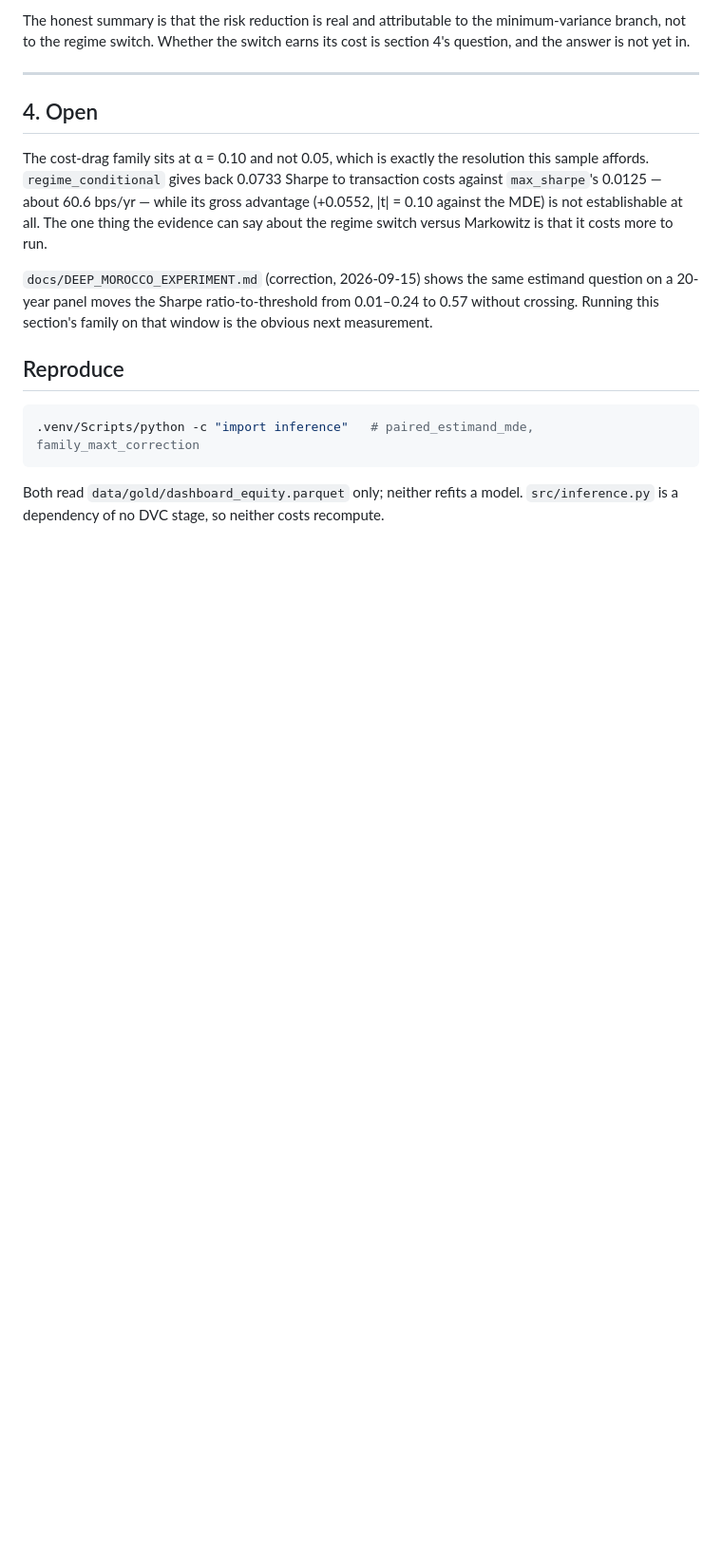
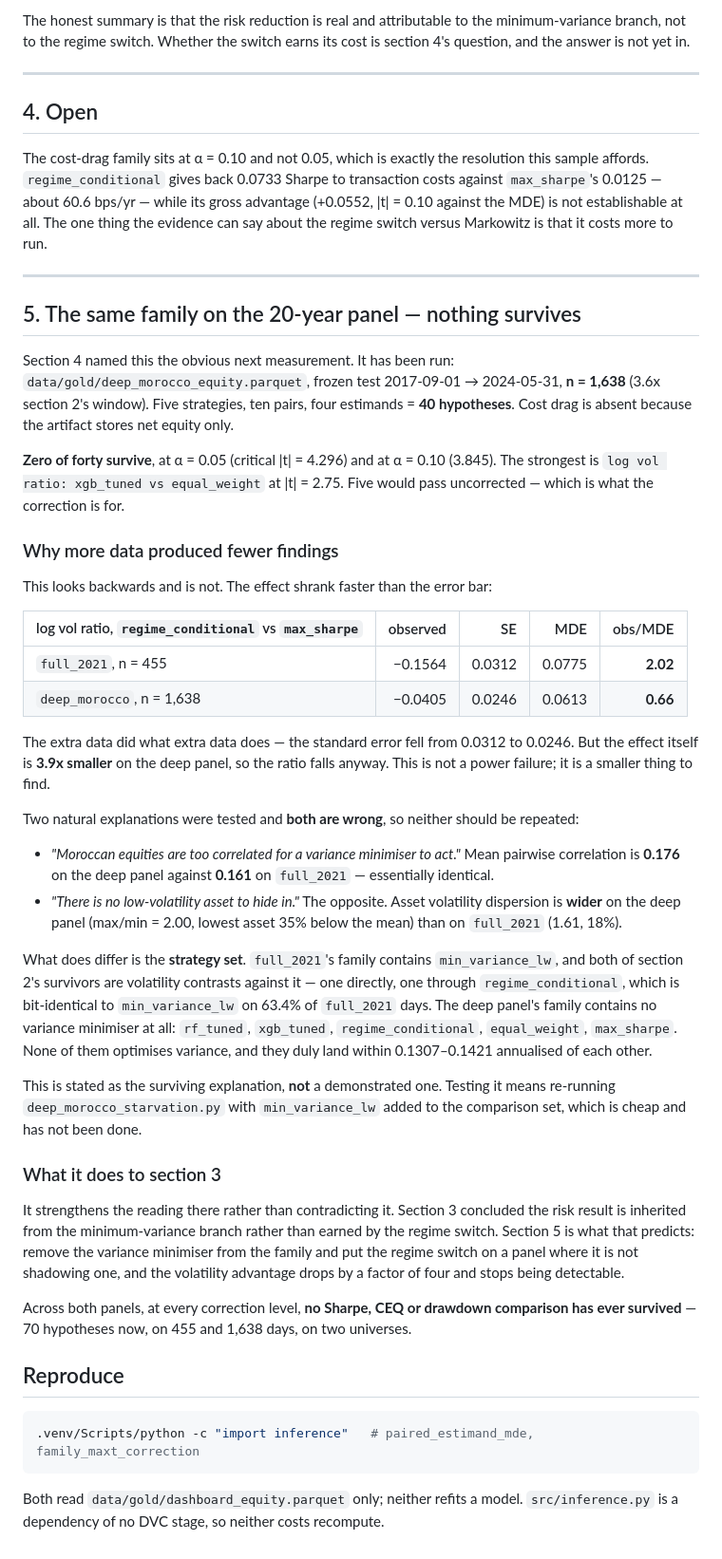
Before and after one commit to SouhailBourhim/Portfolio_ML, a Markdown page: docs/REACHABLE_CLAIMS.md, the part around the change. Shown at 95% size. Rendered like a GitHub page; blank space fills up the shorter version.

Commit message:
Run the estimand family on the 20-year panel: nothing survives
Section 4 named this the next measurement. Forty hypotheses -- five strategies,
ten pairs, four estimands -- on 1,638 frozen-test days, 3.6x the window behind
section 2. Zero survive at alpha 0.05 or 0.10. The strongest reaches |t| 2.75
against a critical 4.296. Five would pass uncorrected.

More data producing fewer findings looks backwards and is not. The standard
error fell exactly as it should, 0.0312 to 0.0246 on the headline volatility
comparison, but the effect is 3.9x smaller on the deep panel, so the ratio to
the detection threshold falls from 2.02 to 0.66 anyway. There is less to find,
not less power to find it with.

Two explanations were tested and both are wrong, recorded so they are not
repeated. Correlation is not it -- mean pairwise 0.176 deep against 0.161 on
full_2021. Absence of a low-volatility asset is not it either, and is backwards:
volatility dispersion is WIDER on the deep panel, max/min 2.00 against 1.61.

What differs is the strategy set. Both of section 2's survivors are volatility
contrasts involving min_variance_lw, one directly and one through
regime_conditional, which is bit-identical to it on 63.4% of full_2021 days. The
deep panel includes no variance minimiser, and its five strategies land within
0.1307-0.1421 annualised of each other. Recorded as the surviving explanation,
explicitly not a demonstrated one; testing it means adding min_variance_lw to
that comparison set, which is cheap and has not been done.

This is what section 3 predicts rather than a new result. Take away the variance
minimiser and put the regime switch where it is not shadowing one, and the risk
advantage falls by a factor of four and stops being detectable -- which is the
claim that it is inherited rather than earned.

Seventy hypotheses across two panels now, and no Sharpe, CEQ or drawdown
comparison has survived correction at any level.

```diff
--- a/docs/REACHABLE_CLAIMS.md
+++ b/docs/REACHABLE_CLAIMS.md
@@ -102,9 +102,62 @@ affords. `regime_conditional` gives back 0.0733 Sharpe to transaction costs agai
 not establishable at all. The one thing the evidence can say about the regime switch versus
 Markowitz is that it costs more to run.
 
-`docs/DEEP_MOROCCO_EXPERIMENT.md` (correction, 2026-09-15) shows the same estimand question on a
-20-year panel moves the Sharpe ratio-to-threshold from 0.01–0.24 to 0.57 without crossing. Running
-this section's family on that window is the obvious next measurement.
+---
+
+## 5. The same family on the 20-year panel — nothing survives
+
+Section 4 named this the obvious next measurement. It has been run:
+`data/gold/deep_morocco_equity.parquet`, frozen test 2017-09-01 → 2024-05-31, **n = 1,638**
+(3.6x section 2's window). Five strategies, ten pairs, four estimands = **40 hypotheses**. Cost
+drag is absent because the artifact stores net equity only.
+
+**Zero of forty survive**, at α = 0.05 (critical |t| = 4.296) and at α = 0.10 (3.845). The
+strongest is `log vol ratio: xgb_tuned vs equal_weight` at |t| = 2.75. Five would pass
+uncorrected — which is what the correction is for.
+
+### Why more data produced fewer findings
+
+This looks backwards and is not. The effect shrank faster than the error bar:
+
+| log vol ratio, `regime_conditional` vs `max_sharpe` | observed | SE | MDE | obs/MDE |
+|---|---:|---:|---:|---:|
+| `full_2021`, n = 455 | −0.1564 | 0.0312 | 0.0775 | **2.02** |
+| `deep_morocco`, n = 1,638 | −0.0405 | 0.0246 | 0.0613 | **0.66** |
+
+The extra data did what extra data does — the standard error fell from 0.0312 to 0.0246. But the
+effect itself is **3.9x smaller** on the deep panel, so the ratio falls anyway. This is not a
+power failure; it is a smaller thing to find.
+
+Two natural explanations were tested and **both are wrong**, so neither should be repeated:
+
+- *"Moroccan equities are too correlated for a variance minimiser to act."* Mean pairwise
+  correlation is **0.176** on the deep panel against **0.161** on `full_2021` — essentially
+  identical.
+- *"There is no low-volatility asset to hide in."* The opposite. Asset volatility dispersion is
+  **wider** on the deep panel (max/min = 2.00, lowest asset 35% below the mean) than on
+  `full_2021` (1.61, 18%).
+
+What does differ is the **strategy set**. `full_2021`'s family contains `min_variance_lw`, and
+both of section 2's survivors are volatility contrasts against it — one directly, one through
+`regime_conditional`, which is bit-identical to `min_variance_lw` on 63.4% of `full_2021` days.
+The deep panel's family contains no variance minimiser at all: `rf_tuned`, `xgb_tuned`,
+`regime_conditional`, `equal_weight`, `max_sharpe`. None of them optimises variance, and they duly
+land within 0.1307–0.1421 annualised of each other.
+
+This is stated as the surviving explanation, **not** a demonstrated one. Testing it means re-running
+`deep_morocco_starvation.py` with `min_variance_lw` added to the comparison set, which is cheap and
+has not been done.
+
+### What it does to section 3
+
+It strengthens the reading there rather than contradicting it. Section 3 concluded the risk result
+is inherited from the minimum-variance branch rather than earned by the regime switch. Section 5 is
+what that predicts: remove the variance minimiser from the family and put the regime switch on a
+panel where it is not shadowing one, and the volatility advantage drops by a factor of four and
+stops being detectable.
+
+Across both panels, at every correction level, **no Sharpe, CEQ or drawdown comparison has ever
+survived** — 70 hypotheses now, on 455 and 1,638 days, on two universes.
 
 ## Reproduce
 
```
